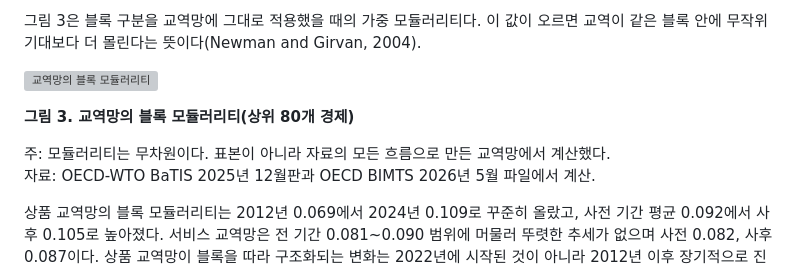
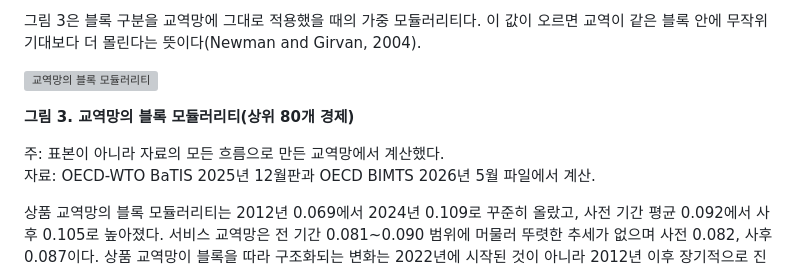
Before and after one commit to pilsunchoi/Services, a Markdown page: research/02-fragmentation/paper.md, the part around the change. GitHub-like rendering; grey boxes are pictures that could not be loaded.

Commit message:
그림 3의 주에서 무차원 문구를 던다
표 3과 같은 이유다. 세로축 이름이 모듈러리티이고 단위 표시가 없으므로 주가
다시 말할 것이 없다.

Co-Authored-By: Claude Opus 5 <noreply@anthropic.com>

```diff
--- a/research/02-fragmentation/paper.md
+++ b/research/02-fragmentation/paper.md
@@ -202,7 +202,7 @@ $S$의 하락이 교역 상대의 재편인지, 한 블록의 몫이 줄어서
 
 **그림 3. 교역망의 블록 모듈러리티(상위 80개 경제)**
 
-주: 모듈러리티는 무차원이다. 표본이 아니라 자료의 모든 흐름으로 만든 교역망에서 계산했다.\
+주: 표본이 아니라 자료의 모든 흐름으로 만든 교역망에서 계산했다.\
 자료: OECD-WTO BaTIS 2025년 12월판과 OECD BIMTS 2026년 5월 파일에서 계산.
 
 상품 교역망의 블록 모듈러리티는 2012년 0.069에서 2024년 0.109로 꾸준히 올랐고, 사전 기간 평균 0.092에서 사후 0.105로 높아졌다. 서비스 교역망은 전 기간 0.081\~0.090 범위에 머물러 뚜렷한 추세가 없으며 사전 0.082, 사후 0.087이다. 상품 교역망이 블록을 따라 구조화되는 변화는 2022년에 시작된 것이 아니라 2012년 이후 장기적으로 진행되었다. 두 교역 모두 모듈러리티의 절대 수준은 낮다. 교역이 같은 블록 안에 몰리는 정도가 무작위 기대를 크게 넘지는 않는다는 뜻이다.
```
